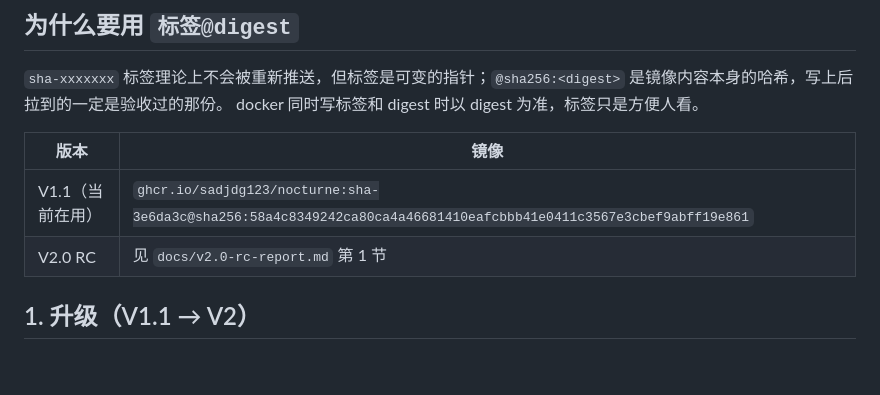
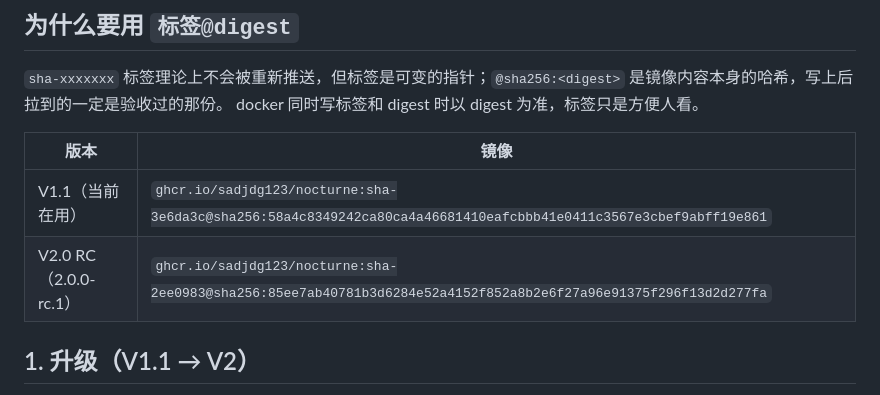
Before and after one commit to sadjdg123/nocturne, a Markdown page: docs/v2.0-upgrade-rollback.md, the part around the change. Drawn GitHub-style; blank space fills up the shorter version.

Commit message:
update docs/v2.0-upgrade-rollback.md [skip ci]

```diff
--- a/docs/v2.0-upgrade-rollback.md
+++ b/docs/v2.0-upgrade-rollback.md
@@ -14,7 +14,7 @@ docker 同时写标签和 digest 时以 digest 为准，标签只是方便人看
 | 版本 | 镜像 |
 |------|------|
 | V1.1（当前在用） | `ghcr.io/sadjdg123/nocturne:sha-3e6da3c@sha256:58a4c8349242ca80ca4a46681410eafcbbb41e0411c3567e3cbef9abff19e861` |
-| V2.0 RC | 见 `docs/v2.0-rc-report.md` 第 1 节 |
+| V2.0 RC（2.0.0-rc.1） | `ghcr.io/sadjdg123/nocturne:sha-2ee0983@sha256:85ee7ab40781b3d6284e52a4152f852a8b2e6f27a96e91375f296f13d2d277fa` |
 
 ## 1. 升级（V1.1 → V2）
 
```
